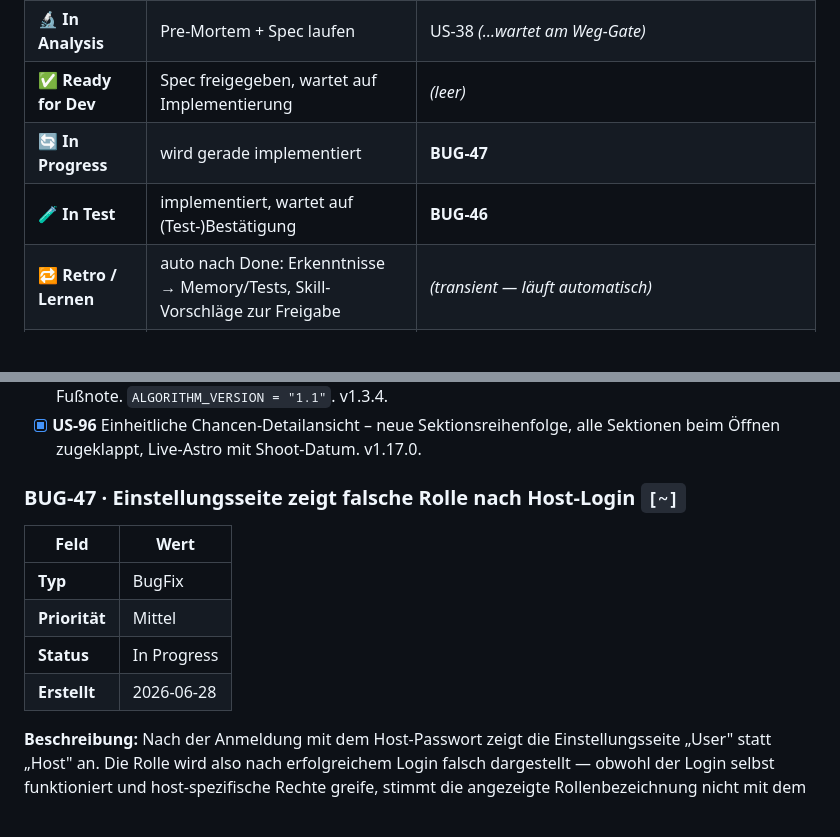
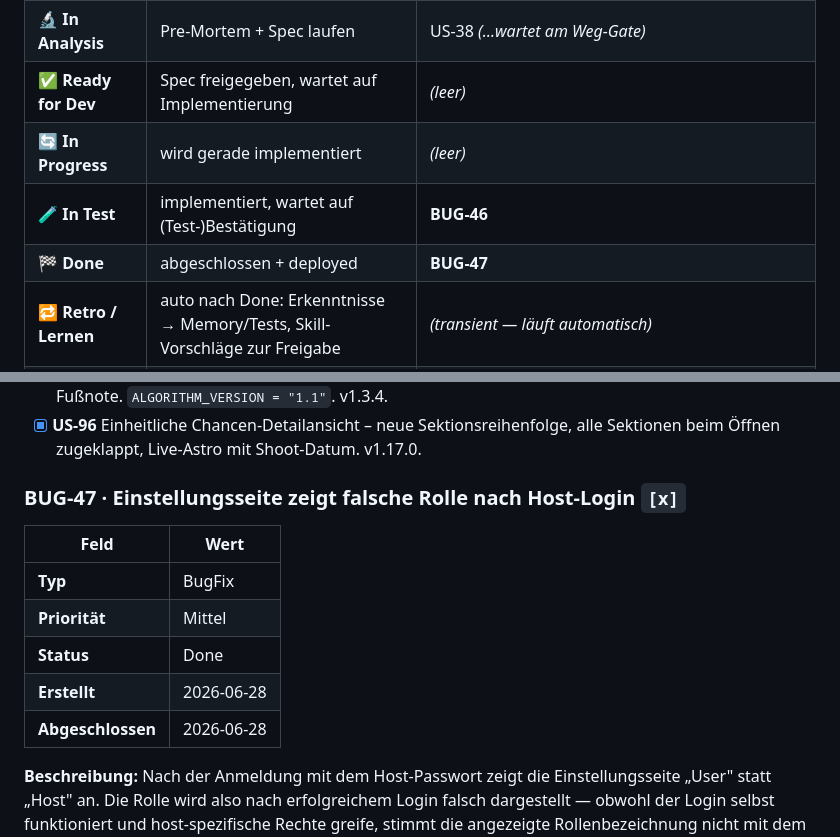
Before and after one commit to stephanschumann/fotoalert, a Markdown page: FotoAlert/BACKLOG.md, 2 parts joined by grey strips. Drawn GitHub-style; blank space fills up the shorter version.

```diff
--- a/FotoAlert/BACKLOG.md
+++ b/FotoAlert/BACKLOG.md
@@ -28,8 +28,9 @@
 | **🚦 Ready for Analysis** | *Dein Gate* — freigegeben für die Agenten | *(leer)* |
 | **🔬 In Analysis** | Pre-Mortem + Spec laufen | US-38 *(…wartet am Weg-Gate)* |
 | **✅ Ready for Dev** | Spec freigegeben, wartet auf Implementierung | *(leer)* |
-| **🔄 In Progress** | wird gerade implementiert | **BUG-47** |
+| **🔄 In Progress** | wird gerade implementiert | *(leer)* |
 | **🧪 In Test** | implementiert, wartet auf (Test-)Bestätigung | **BUG-46** |
+| **🏁 Done** | abgeschlossen + deployed | **BUG-47** |
 | **🔁 Retro / Lernen** | auto nach Done: Erkenntnisse → Memory/Tests, Skill-Vorschläge zur Freigabe | *(transient — läuft automatisch)* |
 | **🚫 Excluded** | explizit ausgeschlossen — nie aufnehmen | *(leer)* |
 | **📥 Inbox** | offene Tickets, **nicht** freigegeben | US-72 · BUG-34 · US-84, US-85, US-87, BUG-21, TASK-37, TASK-38, TASK-39, TASK-41, TASK-42 · US-94 · **BUG-43** · **TASK-49** · **US-104** · **+ alle übrigen offenen Tickets unten** |
@@ -1636,14 +1637,15 @@ Die neuen Felder (`moonrise_utc`, `moonset_utc`, `moonrise_azimuth`, `moonset_az
 - [x] **BUG-03** Scheinbare Größe des Himmelsobjekts zu groß – `get_moon_earth_distance_km()` via Skyfield de421.bsp für tatsächliche Mond–Erde-Distanz zum Shoot-Zeitpunkt. Formel korrigiert: `angular_diameter_rad = MOON_DIAMETER_KM / moon_earth_distance_km`. Distanz im Detail-Sheet als Fußnote. `ALGORITHM_VERSION = "1.1"`. v1.3.4.
 - [x] **US-96** Einheitliche Chancen-Detailansicht – neue Sektionsreihenfolge, alle Sektionen beim Öffnen zugeklappt, Live-Astro mit Shoot-Datum. v1.17.0.
 
-### BUG-47 · Einstellungsseite zeigt falsche Rolle nach Host-Login `[~]`
+### BUG-47 · Einstellungsseite zeigt falsche Rolle nach Host-Login `[x]`
 
 | Feld | Wert |
 |------|------|
 | **Typ** | BugFix |
 | **Priorität** | Mittel |
-| **Status** | In Progress |
+| **Status** | Done |
 | **Erstellt** | 2026-06-28 |
+| **Abgeschlossen** | 2026-06-28 |
 
 **Beschreibung:** Nach der Anmeldung mit dem Host-Passwort zeigt die Einstellungsseite „User" statt „Host" an. Die Rolle wird also nach erfolgreichem Login falsch dargestellt — obwohl der Login selbst funktioniert und host-spezifische Rechte greife, stimmt die angezeigte Rollenbezeichnung nicht mit dem tatsächlichen Token überein.
 
```
Also changed, not shown: FotoAlert/PRODUCT.md (+9 -2 lines).
